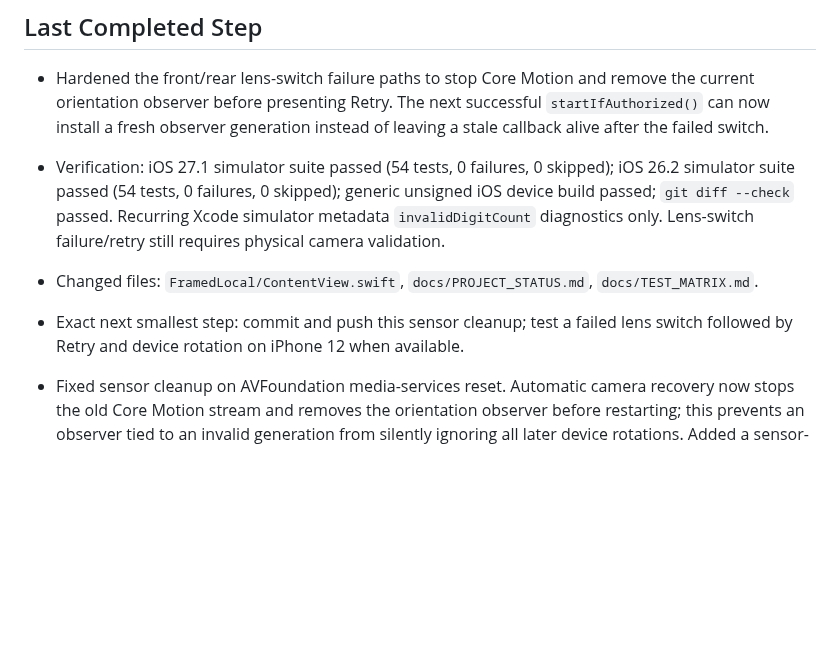
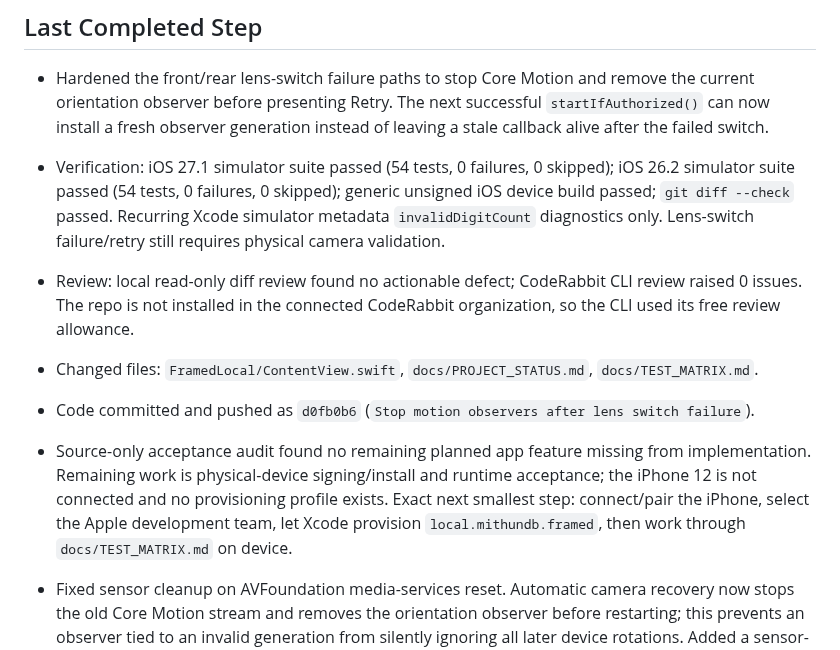
Before and after one commit to MithunDB/FramedLocal, a Markdown page: docs/PROJECT_STATUS.md, the part around the change. Drawn GitHub-style; blank space fills up the shorter version.

Commit message:
Record lens switch recovery review

```diff
--- a/docs/PROJECT_STATUS.md
+++ b/docs/PROJECT_STATUS.md
@@ -26,8 +26,10 @@ Continue the private/local FramedLocal implementation through physical iPhone va
 
 - Hardened the front/rear lens-switch failure paths to stop Core Motion and remove the current orientation observer before presenting Retry. The next successful `startIfAuthorized()` can now install a fresh observer generation instead of leaving a stale callback alive after the failed switch.
 - Verification: iOS 27.1 simulator suite passed (54 tests, 0 failures, 0 skipped); iOS 26.2 simulator suite passed (54 tests, 0 failures, 0 skipped); generic unsigned iOS device build passed; `git diff --check` passed. Recurring Xcode simulator metadata `invalidDigitCount` diagnostics only. Lens-switch failure/retry still requires physical camera validation.
+- Review: local read-only diff review found no actionable defect; CodeRabbit CLI review raised 0 issues. The repo is not installed in the connected CodeRabbit organization, so the CLI used its free review allowance.
 - Changed files: `FramedLocal/ContentView.swift`, `docs/PROJECT_STATUS.md`, `docs/TEST_MATRIX.md`.
-- Exact next smallest step: commit and push this sensor cleanup; test a failed lens switch followed by Retry and device rotation on iPhone 12 when available.
+- Code committed and pushed as `d0fb0b6` (`Stop motion observers after lens switch failure`).
+- Source-only acceptance audit found no remaining planned app feature missing from implementation. Remaining work is physical-device signing/install and runtime acceptance; the iPhone 12 is not connected and no provisioning profile exists. Exact next smallest step: connect/pair the iPhone, select the Apple development team, let Xcode provision `local.mithundb.framed`, then work through `docs/TEST_MATRIX.md` on device.
 
 - Fixed sensor cleanup on AVFoundation media-services reset. Automatic camera recovery now stops the old Core Motion stream and removes the orientation observer before restarting; this prevents an observer tied to an invalid generation from silently ignoring all later device rotations. Added a sensor-generation replacement regression check.
 - Verification: iOS 27.1 simulator suite passed (54 tests, 0 failures, 0 skipped); iOS 26.2 simulator suite passed (54 tests, 0 failures, 0 skipped); generic unsigned iOS device build passed; `git diff --check` passed. Xcode emitted recurring simulator metadata `invalidDigitCount` diagnostics only. Actual media-reset and orientation behavior remains physical-device-only.
```
